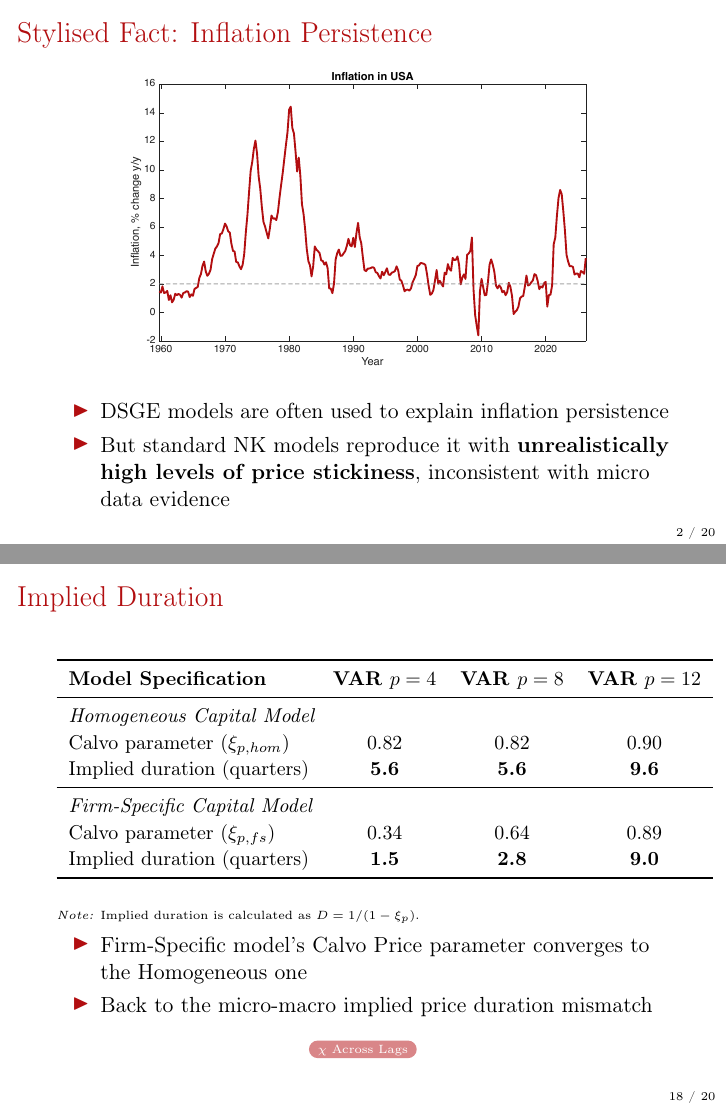
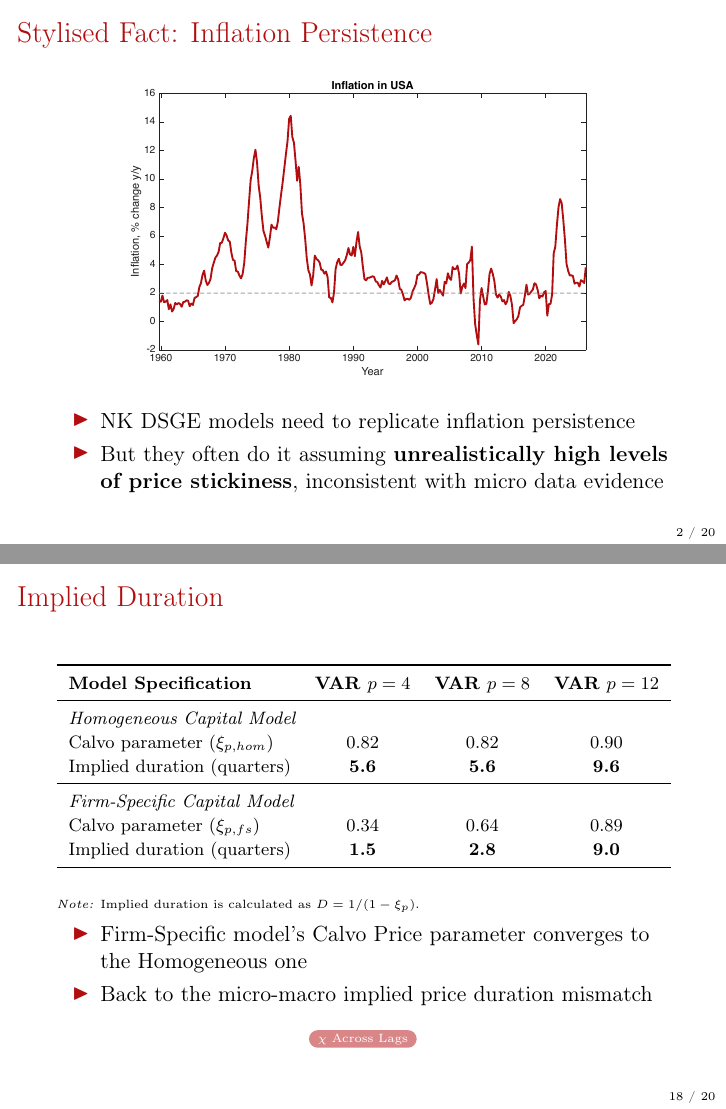
Before and after one commit to lorenzodelcol99/MSc_Thesis, LaTeX slides (Thesis_Slides/main.tex, which reads Output/DSGE_Parameters_Comparison/implied_duration_beamer_4_8_12.tex): pages 4 and 36 of 54, joined at a grey line. Compiled offline with pdfLaTeX.

Commit message:
fixed the code that generates the implied duration of prices table

```diff
--- a/Output/DSGE_Parameters_Comparison/implied_duration_beamer_4_8_12.tex
+++ b/Output/DSGE_Parameters_Comparison/implied_duration_beamer_4_8_12.tex
@@ -1,5 +1,5 @@
 \centering
-\small
+\footnotesize
 
 \begin{table}[htpb]
     \centering
--- a/Thesis_Slides/main.tex
+++ b/Thesis_Slides/main.tex
@@ -83,9 +83,9 @@
 
     \pause
     \begin{itemize}
-        \item DSGE models are often used to explain inflation persistence
+        \item NK DSGE models need to replicate inflation persistence
         \pause
-        \item But standard NK models reproduce it with \textbf{unrealistically high levels of price stickiness}, inconsistent
+        \item But they often do it assuming \textbf{unrealistically high levels of price stickiness}, inconsistent
         with micro data evidence
     \end{itemize}
 
```
Also changed, not shown: Thesis_Slides/main.pdf, Thesis_Slides/main.tex (2 more changed lines), 1 other file.
